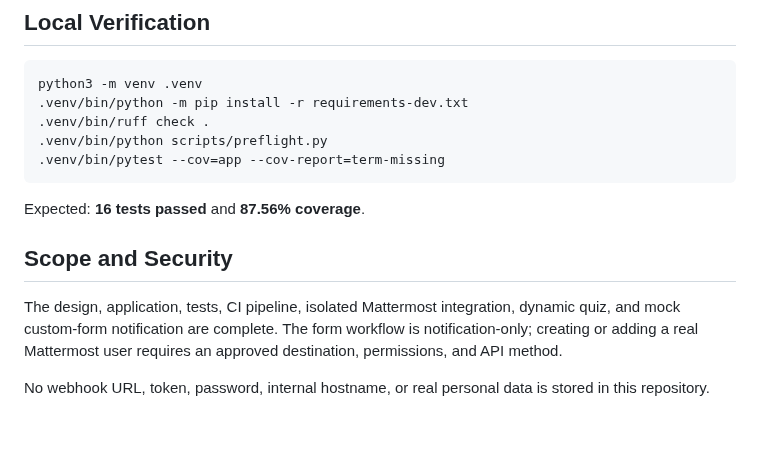
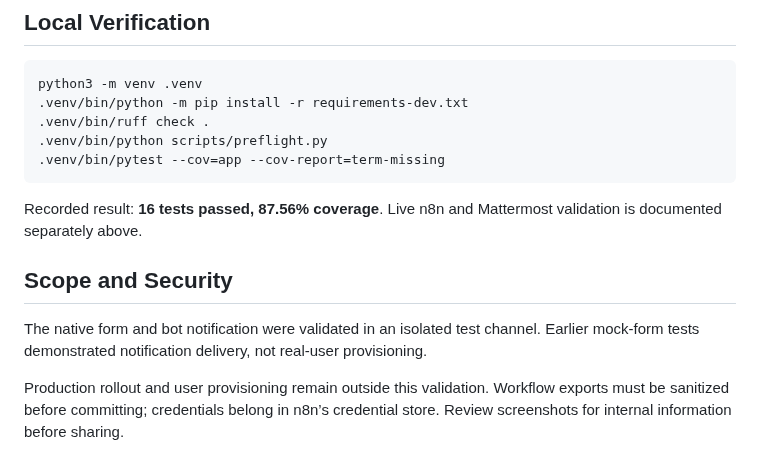
Before and after one commit to jemmie2025/mattermost-intern-automation, a Markdown page: README.md, the part around one of its changes. Rendered like a GitHub page; blank space fills up the shorter version.

````diff
--- a/README.md
+++ b/README.md
@@ -68,10 +75,10 @@ python3 -m venv .venv
 .venv/bin/pytest --cov=app --cov-report=term-missing
 ```
 
-Expected: **16 tests passed** and **87.56% coverage**.
+Recorded result: **16 tests passed, 87.56% coverage**. Live n8n and Mattermost validation is documented separately above.
 
 ## Scope and Security
 
-The design, application, tests, CI pipeline, isolated Mattermost integration, dynamic quiz, and mock custom-form notification are complete. The form workflow is notification-only; creating or adding a real Mattermost user requires an approved destination, permissions, and API method.
+The native form and bot notification were validated in an isolated test channel. Earlier mock-form tests demonstrated notification delivery, not real-user provisioning.
 
-No webhook URL, token, password, internal hostname, or real personal data is stored in this repository.
+Production rollout and user provisioning remain outside this validation. Workflow exports must be sanitized before committing; credentials belong in n8n’s credential store. Review screenshots for internal information before sharing.
````
Also changed, not shown: other parts of README.md (+37 -30 lines), docs/evidence/task5247-n8n-success.png (added), docs/evidence/task5247-quiz-form.png (added).
